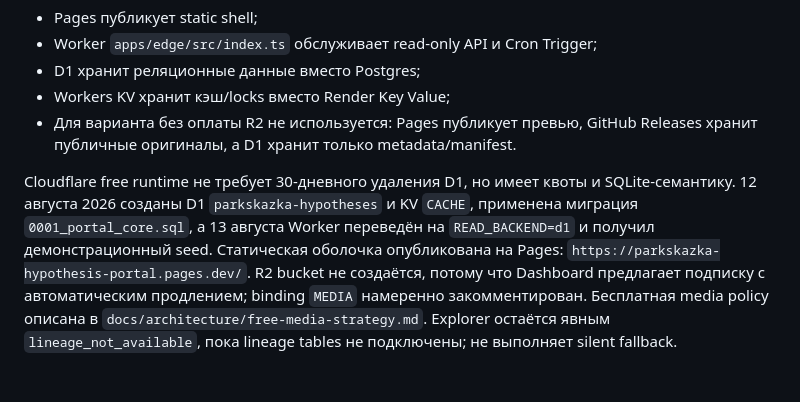
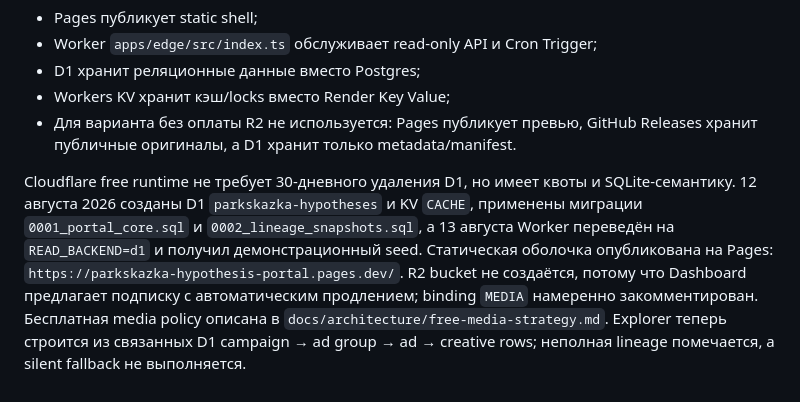
Before and after one commit to Lizayar/parkskazka-hypothesis-portal, a Markdown page: docs/architecture/production-stack.md, the part around the change. Drawn GitHub-style.

Commit message:
docs: record d1 lineage runtime

```diff
--- a/docs/architecture/production-stack.md
+++ b/docs/architecture/production-stack.md
@@ -54,4 +54,4 @@ Blueprint не создаёт Render workspace, не добавляет DNS/cust
 - Workers KV хранит кэш/locks вместо Render Key Value;
 - Для варианта без оплаты R2 не используется: Pages публикует превью, GitHub Releases хранит публичные оригиналы, а D1 хранит только metadata/manifest.
 
-Cloudflare free runtime не требует 30-дневного удаления D1, но имеет квоты и SQLite-семантику. 12 августа 2026 созданы D1 `parkskazka-hypotheses` и KV `CACHE`, применена миграция `0001_portal_core.sql`, а 13 августа Worker переведён на `READ_BACKEND=d1` и получил демонстрационный seed. Статическая оболочка опубликована на Pages: `https://parkskazka-hypothesis-portal.pages.dev/`. R2 bucket не создаётся, потому что Dashboard предлагает подписку с автоматическим продлением; binding `MEDIA` намеренно закомментирован. Бесплатная media policy описана в `docs/architecture/free-media-strategy.md`. Explorer остаётся явным `lineage_not_available`, пока lineage tables не подключены; не выполняет silent fallback.
+Cloudflare free runtime не требует 30-дневного удаления D1, но имеет квоты и SQLite-семантику. 12 августа 2026 созданы D1 `parkskazka-hypotheses` и KV `CACHE`, применены миграции `0001_portal_core.sql` и `0002_lineage_snapshots.sql`, а 13 августа Worker переведён на `READ_BACKEND=d1` и получил демонстрационный seed. Статическая оболочка опубликована на Pages: `https://parkskazka-hypothesis-portal.pages.dev/`. R2 bucket не создаётся, потому что Dashboard предлагает подписку с автоматическим продлением; binding `MEDIA` намеренно закомментирован. Бесплатная media policy описана в `docs/architecture/free-media-strategy.md`. Explorer теперь строится из связанных D1 campaign → ad group → ad → creative rows; неполная lineage помечается, а silent fallback не выполняется.
```
